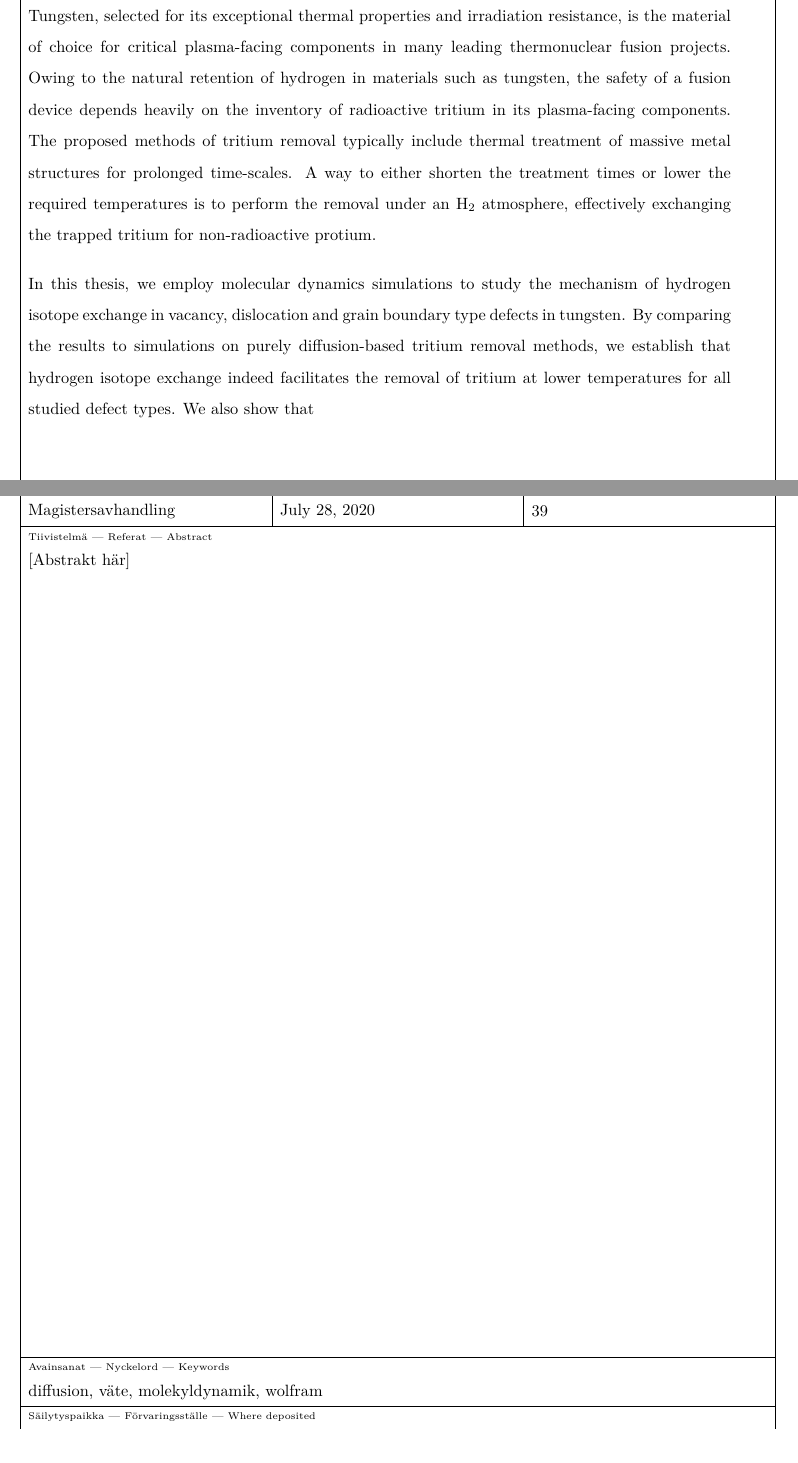
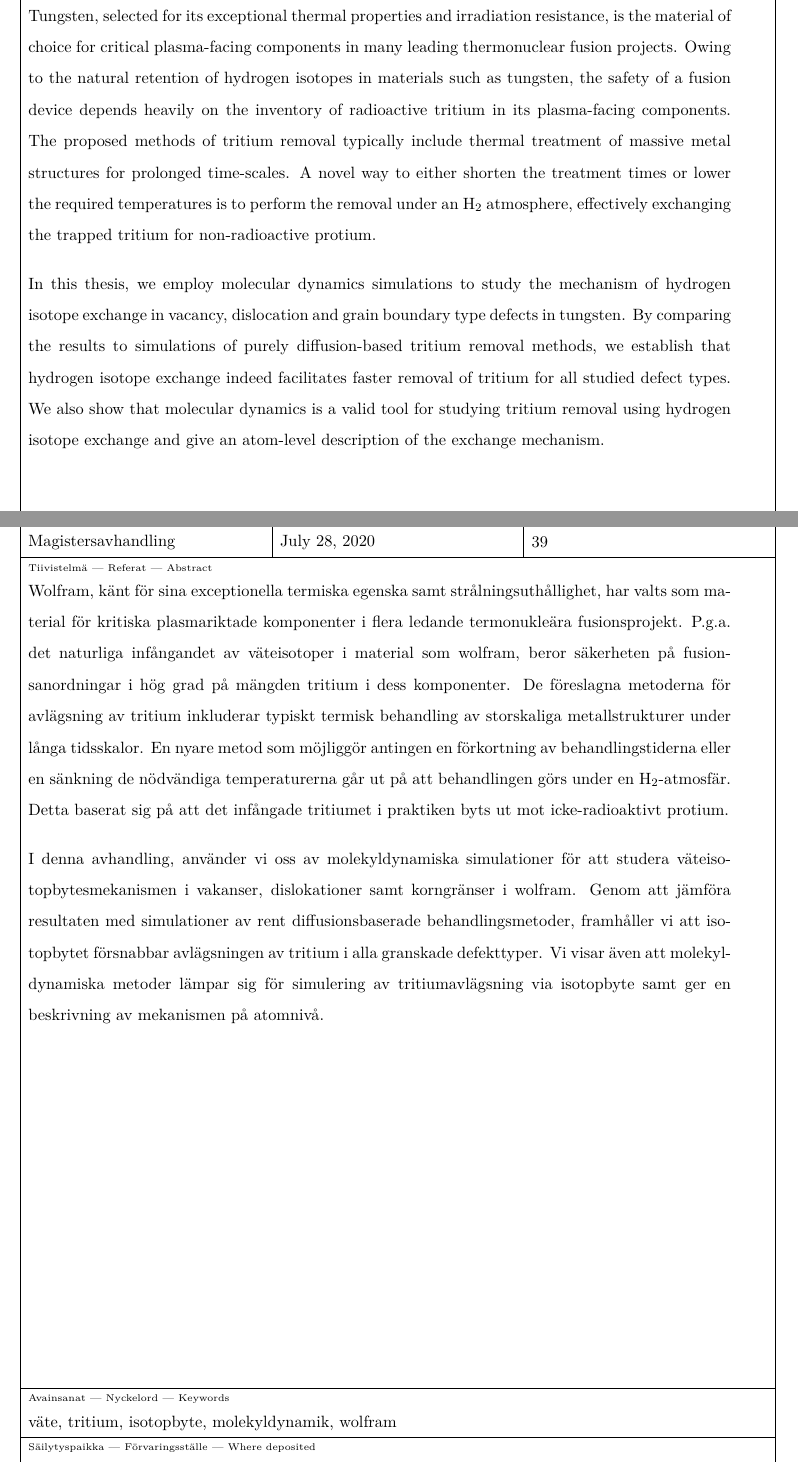
Before and after one commit to prOttonicFusion/isotope-exchange-thesis, a LaTeX thesis (thesis.tex): two parts of pages 3 and 5 of 51, joined at a grey line, cut so that both start at the same text. Compiled offline with pdfLaTeX.

Commit message:
translate abstract

```diff
--- a/thesis.tex
+++ b/thesis.tex
@@ -41,7 +41,7 @@
 \faculty{Faculty of Science}
 \programme{Computational Physics}
 \department{Department of Physics}
-\keywords{diffusion, hydrogen, molecular dynamics, tungsten}
+\keywords{hydrogen, tritium, isotope exchange, molecular dynamics, tungsten}
 \address{P.O. 64 (Gustaf H\"{a}llstr\"{o}ms gata 2a)\\00014 University of Helsinki}
 \prof{Tommy Ahlgren}
 \censors{Censor1}{Censor2}{}
@@ -58,15 +58,16 @@
 \maketitle
 
 % English abstract
+
 \begin{abstract}
 Tungsten, selected for its exceptional thermal properties and irradiation resistance, is the material of choice for critical plasma-facing components in many leading thermonuclear fusion projects.
-Owing to the natural retention of hydrogen in materials such as tungsten, the safety of a fusion device depends heavily on the inventory of radioactive tritium in its plasma-facing components.
+Owing to the natural retention of hydrogen isotopes in materials such as tungsten, the safety of a fusion device depends heavily on the inventory of radioactive tritium in its plasma-facing components.
 The proposed methods of tritium removal typically include thermal treatment of massive metal structures for prolonged time-scales.
-A way to either shorten the treatment times or lower the required temperatures is to perform the removal under an H$_2$ atmosphere, effectively exchanging the trapped tritium for non-radioactive protium.
+A novel way to either shorten the treatment times or lower the required temperatures is to perform the removal under an H$_2$ atmosphere, effectively exchanging the trapped tritium for non-radioactive protium.
 
 In this thesis, we employ molecular dynamics simulations to study the mechanism of hydrogen isotope exchange in vacancy, dislocation and grain boundary type defects in tungsten.
-By comparing the results to simulations on purely diffusion-based tritium removal methods, we establish that hydrogen isotope exchange indeed facilitates the removal of tritium at lower temperatures for all studied defect types.
-We also show that
+By comparing the results to simulations of purely diffusion-based tritium removal methods, we establish that hydrogen isotope exchange indeed facilitates faster removal of tritium for all studied defect types.
+We also show that molecular dynamics is a valid tool for studying tritium removal using hydrogen isotope exchange and give an atom-level description of the exchange mechanism.
 \end{abstract}
 
 
@@ -77,12 +78,20 @@ We also show that
 \faculty{Matematisk-naturvetenskapliga fakulteten}
 \programme{Beräkningsfysik}
 \department{Avdelningen för fysik}
-\keywords{diffusion, väte, molekyldynamik, wolfram}
+\keywords{väte, tritium, isotopbyte, molekyldynamik, wolfram}
 \depositeplace{Vetenskapsbiblioteket i Gumtäkt }
 \additionalinformation{}
 \classification{}
 \begin{abstract}
-[Abstrakt här]
+Wolfram, känt för sina exceptionella termiska egenska samt strålningsuthållighet, har valts som material för kritiska plasmariktade komponenter i flera ledande termonukleära fusionsprojekt.
+P.g.a. det naturliga infångandet av väteisotoper i material som wolfram, beror säkerheten på fusionsanordningar i hög grad på mängden tritium i dess komponenter.
+De föreslagna metoderna för avlägsning av tritium inkluderar typiskt termisk behandling av storskaliga metallstrukturer under långa tidsskalor.
+En nyare metod som möjliggör antingen en förkortning av behandlingstiderna eller en sänkning de nödvändiga temperaturerna går ut på att behandlingen görs under en H$_2$-atmosfär.
+Detta baserat sig på att det infångade tritiumet i praktiken byts ut mot icke-radioaktivt protium.
+
+I denna avhandling, använder vi oss av molekyldynamiska simulationer för att studera väteisotopbytesmekanismen i vakanser, dislokationer samt korngränser i wolfram.
+Genom att jämföra resultaten med simulationer av rent diffusionsbaserade behandlingsmetoder, framhåller vi att isotopbytet försnabbar avlägsningen av tritium i alla granskade defekttyper.
+Vi visar även att molekyldynamiska metoder lämpar sig för simulering av tritiumavlägsning via isotopbyte samt ger en beskrivning av mekanismen på atomnivå.
 \end{abstract}
 
 % Finnish abstract
```
Also changed, not shown: thesis.tex (11 more changed lines).
